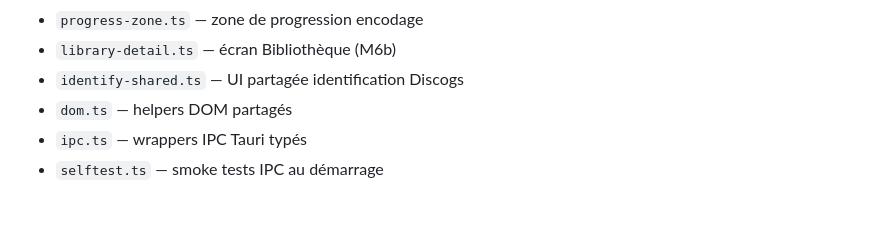
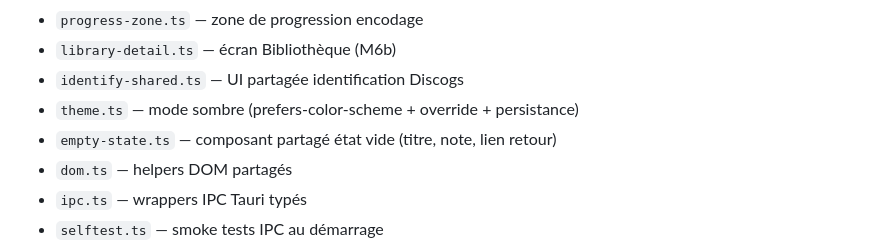
Before and after one commit to c0remusic/dj-assistant, a Markdown page: CLAUDE.md, the part around the change. Drawn GitHub-style; blank space fills up the shorter version.

Commit message:
docs(claude-md): add theme.ts and empty-state.ts to frontend/ structure list
Deux fichiers manquaient à la liste (ajoutés pendant le chantier de refonte
UI de cette session, jamais reportés dans CLAUDE.md).

Co-Authored-By: Claude Sonnet 5 <noreply@anthropic.com>

```diff
--- a/CLAUDE.md
+++ b/CLAUDE.md
@@ -116,6 +116,8 @@ Prime sur toute impulsion à agir directement sans passer par la skill correspon
 - `progress-zone.ts` — zone de progression encodage
 - `library-detail.ts` — écran Bibliothèque (M6b)
 - `identify-shared.ts` — UI partagée identification Discogs
+- `theme.ts` — mode sombre (prefers-color-scheme + override + persistance)
+- `empty-state.ts` — composant partagé état vide (titre, note, lien retour)
 - `dom.ts` — helpers DOM partagés
 - `ipc.ts` — wrappers IPC Tauri typés
 - `selftest.ts` — smoke tests IPC au démarrage
```
